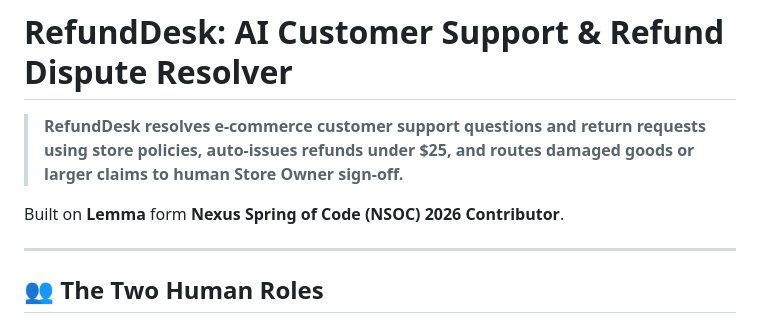
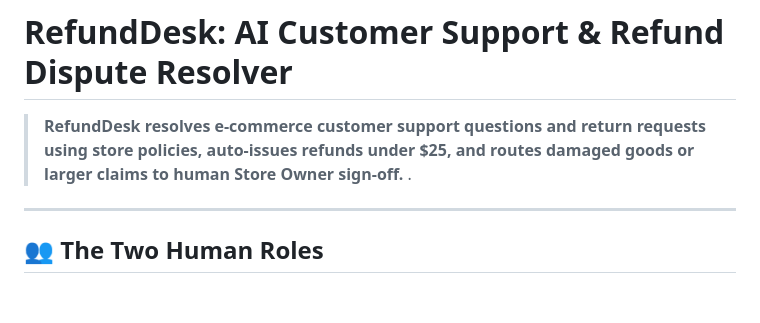
Before and after one commit to Kalavakuri-gopika/refund-desk, a Markdown page: README.md, the part around the change. GitHub-like rendering; blank space fills up the shorter version.

Commit message:
Update README to remove outdated information
Removed mention of Lemma and NSOC 2026 Contributor.

```diff
--- a/README.md
+++ b/README.md
@@ -1,8 +1,7 @@
 # RefundDesk: AI Customer Support & Refund Dispute Resolver
 
 > **RefundDesk resolves e-commerce customer support questions and return requests using store policies, auto-issues refunds under $25, and routes damaged goods or larger claims to human Store Owner sign-off.**
-
-Built on **Lemma** form **Nexus Spring of Code (NSOC) 2026 Contributor**.
+.
 
 ---
 
```
